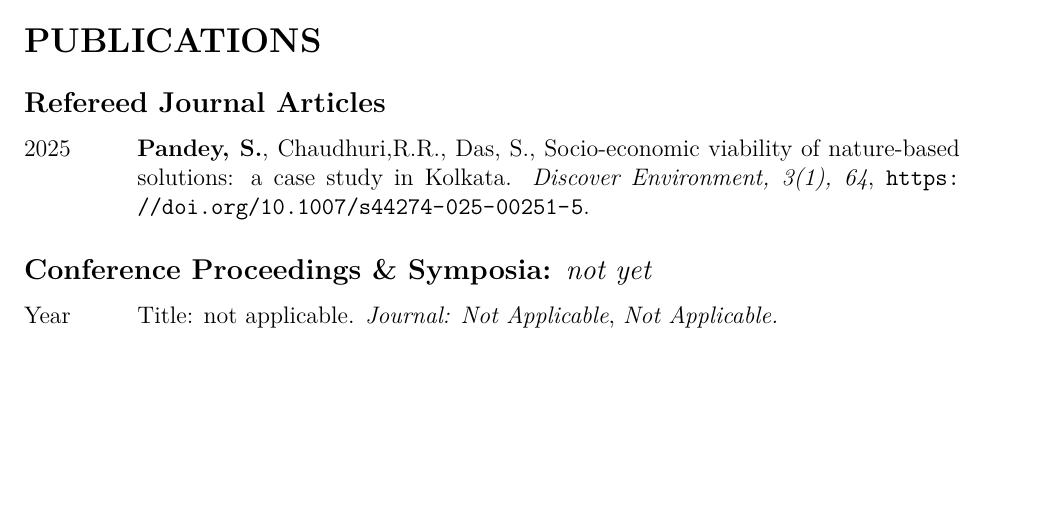
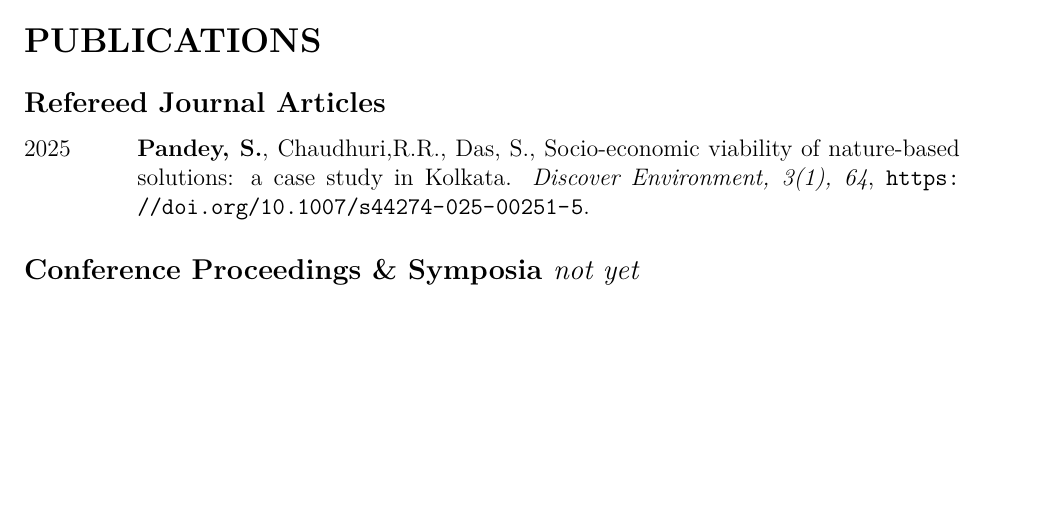
Before and after one commit to ECON-691/Pandey-CV-assignment, a LaTeX CV (jobmarketCV.tex): part of page 1 of 5, cut so that both start at the same text, the shorter picture padded with empty space. Compiled offline with pdfLaTeX.

Commit message:
CV Assignment Completed V

```diff
--- a/jobmarketCV.tex
+++ b/jobmarketCV.tex
@@ -149,10 +149,10 @@ B.S. \tabto{2cm} Department of Economics, University of Calcutta, July 2019 - Ju
 
 \end{hangparas}
 
-\subsection*{Conference Proceedings \& Symposia: \it not yet}
+\subsection*{Conference Proceedings \& Symposia \it not yet}
 
 \begin{hangparas}{2cm}{1}
-Year \tabto{2cm} {Title: not applicable}. {\it Journal: Not Applicable}, \it Not Applicable.\\
+%  Year \tabto{2cm} {Title: not applicable}. {\it Journal: Not Applicable}, \it Not Applicable.\\
 
 \end{hangparas}
 
```
Also changed, not shown: PDF/jobmarketCV.pdf, 1 other file.
